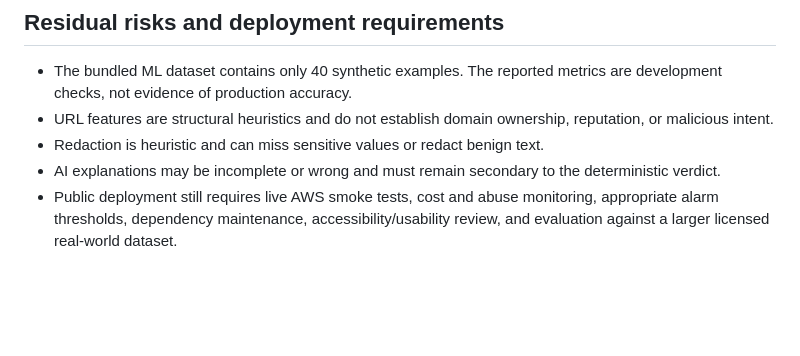
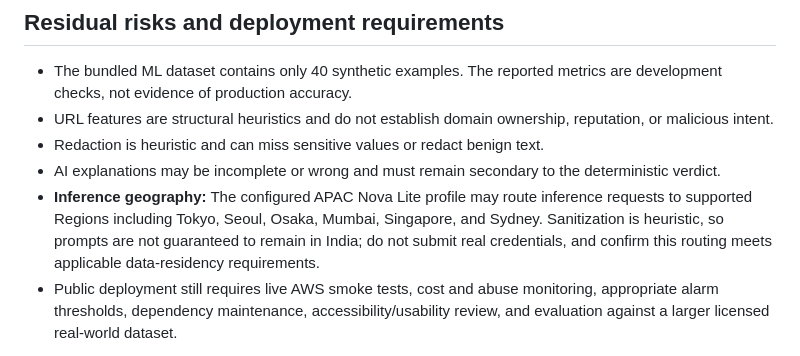
Before and after one commit to assishmoncs/ruralshield, a Markdown page: docs/security.md, the part around the change. GitHub-like rendering; blank space fills up the shorter version.

Commit message:
Document APAC Bedrock inference routing risk

```diff
--- a/docs/security.md
+++ b/docs/security.md
@@ -28,6 +28,7 @@ Do not submit a real OTP, PIN, password, full card number, or other confidential
 - URL features are structural heuristics and do not establish domain ownership, reputation, or malicious intent.
 - Redaction is heuristic and can miss sensitive values or redact benign text.
 - AI explanations may be incomplete or wrong and must remain secondary to the deterministic verdict.
+- **Inference geography:** The configured APAC Nova Lite profile may route inference requests to supported Regions including Tokyo, Seoul, Osaka, Mumbai, Singapore, and Sydney. Sanitization is heuristic, so prompts are not guaranteed to remain in India; do not submit real credentials, and confirm this routing meets applicable data-residency requirements.
 - Public deployment still requires live AWS smoke tests, cost and abuse monitoring, appropriate alarm thresholds, dependency maintenance, accessibility/usability review, and evaluation against a larger licensed real-world dataset.
 
 RuralShield should be treated as decision support, not a guarantee that a message or URL is safe.
```
